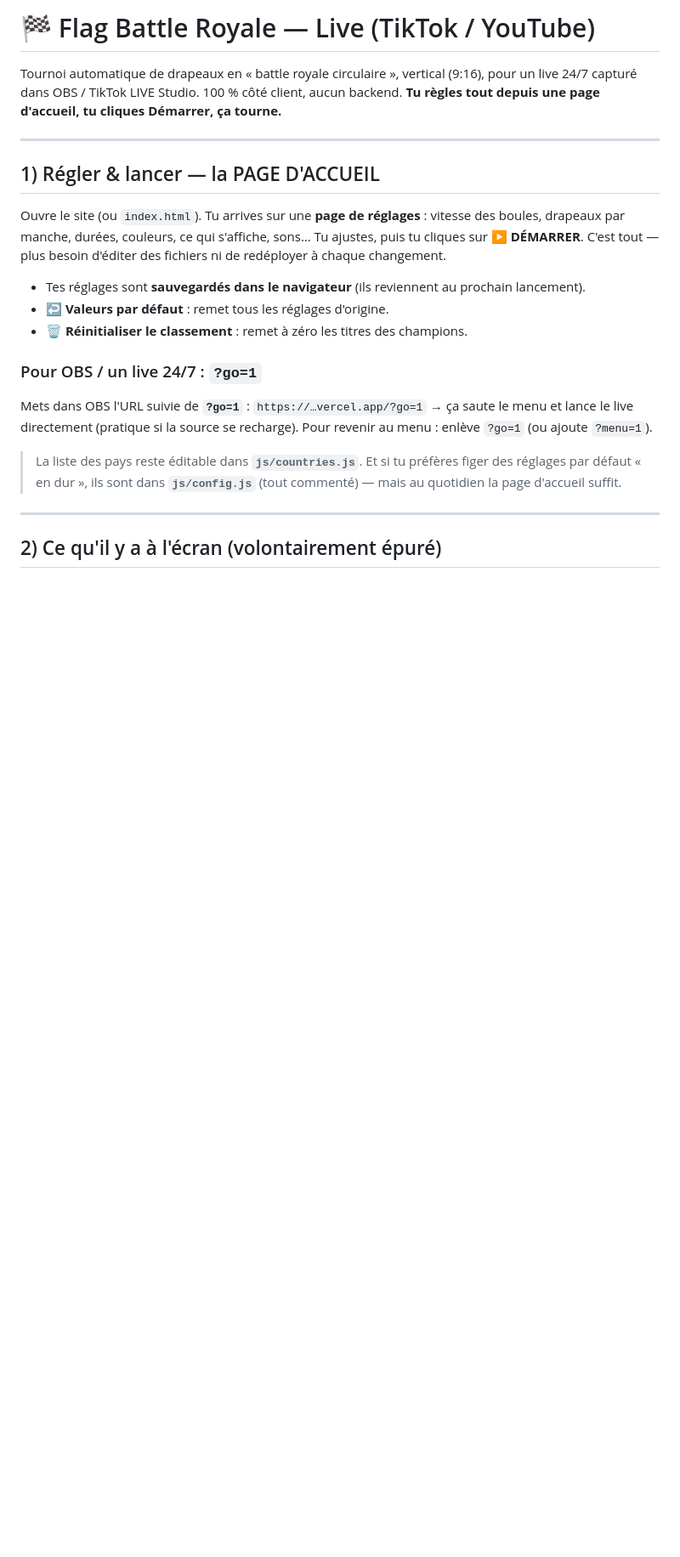
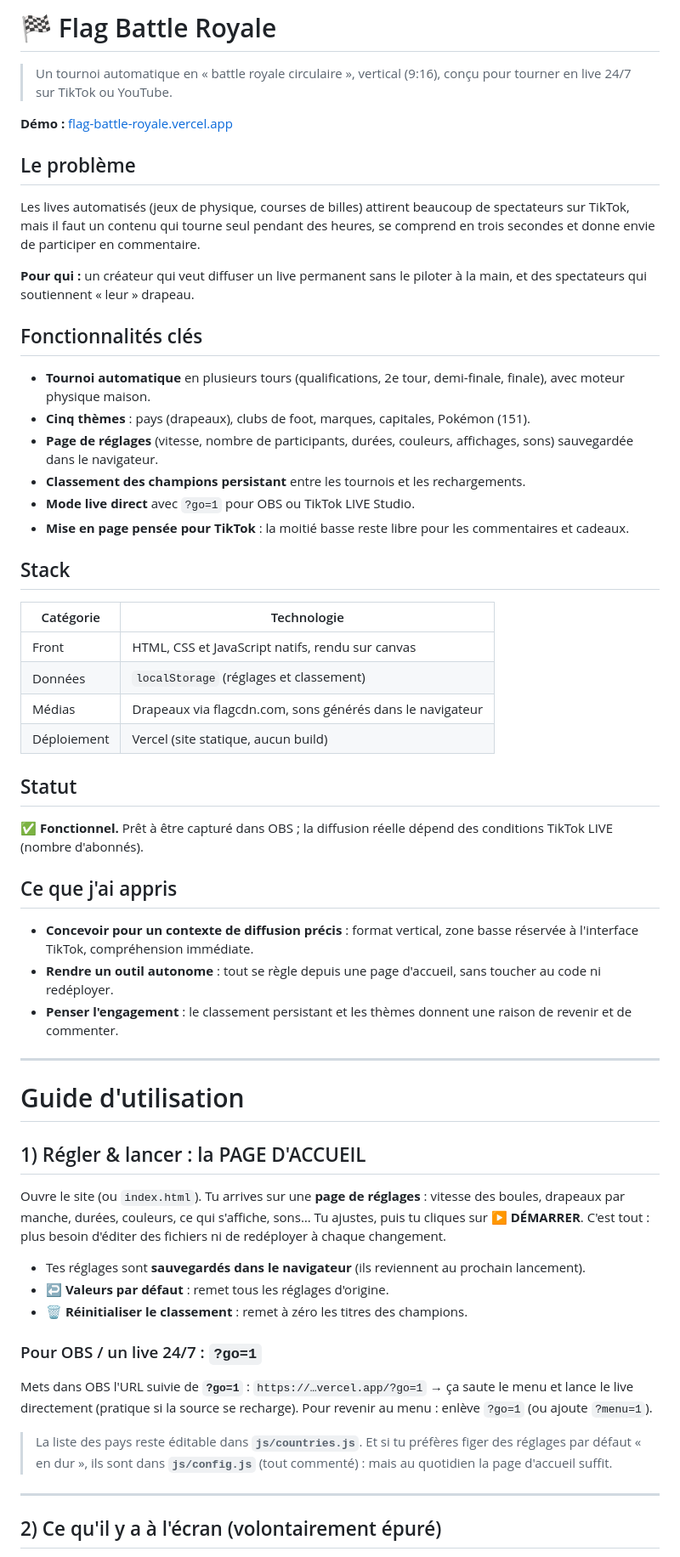
Before and after one commit to Clempiq/flag-battle-royale, a Markdown page: README.md, the part around one of its changes. Shown at 85% size. Rendered like a GitHub page; blank space fills up the shorter version.

Commit message:
README : présentation produit, fonctionnalités, stack et statut
Co-Authored-By: Claude Opus 5.5 <noreply@anthropic.com>
Claude-Session: https://claude.ai/code/session_01MizMnQmu6cUJsg2rHPwF4Q

```diff
--- a/README.md
+++ b/README.md
@@ -1,16 +1,54 @@
-# 🏁 Flag Battle Royale — Live (TikTok / YouTube)
+# 🏁 Flag Battle Royale
 
-Tournoi automatique de drapeaux en « battle royale circulaire », vertical (9:16),
-pour un live 24/7 capturé dans OBS / TikTok LIVE Studio. 100 % côté client, aucun
-backend. **Tu règles tout depuis une page d'accueil, tu cliques Démarrer, ça tourne.**
+> Un tournoi automatique en « battle royale circulaire », vertical (9:16), conçu pour tourner en live 24/7 sur TikTok ou YouTube.
+
+**Démo :** [flag-battle-royale.vercel.app](https://flag-battle-royale.vercel.app)
+
+## Le problème
+
+Les lives automatisés (jeux de physique, courses de billes) attirent beaucoup de spectateurs sur TikTok, mais il faut un contenu qui tourne seul pendant des heures, se comprend en trois secondes et donne envie de participer en commentaire.
+
+**Pour qui :** un créateur qui veut diffuser un live permanent sans le piloter à la main, et des spectateurs qui soutiennent « leur » drapeau.
+
+## Fonctionnalités clés
+
+- **Tournoi automatique** en plusieurs tours (qualifications, 2e tour, demi-finale, finale), avec moteur physique maison.
+- **Cinq thèmes** : pays (drapeaux), clubs de foot, marques, capitales, Pokémon (151).
+- **Page de réglages** (vitesse, nombre de participants, durées, couleurs, affichages, sons) sauvegardée dans le navigateur.
+- **Classement des champions persistant** entre les tournois et les rechargements.
+- **Mode live direct** avec `?go=1` pour OBS ou TikTok LIVE Studio.
+- **Mise en page pensée pour TikTok** : la moitié basse reste libre pour les commentaires et cadeaux.
+
+## Stack
+
+| Catégorie | Technologie |
+|---|---|
+| Front | HTML, CSS et JavaScript natifs, rendu sur canvas |
+| Données | `localStorage` (réglages et classement) |
+| Médias | Drapeaux via flagcdn.com, sons générés dans le navigateur |
+| Déploiement | Vercel (site statique, aucun build) |
+
+## Statut
+
+✅ **Fonctionnel.** Prêt à être capturé dans OBS ; la diffusion réelle dépend des conditions TikTok LIVE (nombre d'abonnés).
+
+## Ce que j'ai appris
+
+- **Concevoir pour un contexte de diffusion précis** : format vertical, zone basse réservée à l'interface TikTok, compréhension immédiate.
+- **Rendre un outil autonome** : tout se règle depuis une page d'accueil, sans toucher au code ni redéployer.
+- **Penser l'engagement** : le classement persistant et les thèmes donnent une raison de revenir et de commenter.
 
 ---
 
-## 1) Régler & lancer — la PAGE D'ACCUEIL
+# Guide d'utilisation
+
+
+
+## 1) Régler & lancer : la PAGE D'ACCUEIL
 
 Ouvre le site (ou `index.html`). Tu arrives sur une **page de réglages** :
 vitesse des boules, drapeaux par manche, durées, couleurs, ce qui s'affiche,
-sons… Tu ajustes, puis tu cliques sur **▶ DÉMARRER**. C'est tout — plus besoin
+sons… Tu ajustes, puis tu cliques sur **▶ DÉMARRER**. C'est tout : plus besoin
 d'éditer des fichiers ni de redéployer à chaque changement.
 
 - Tes réglages sont **sauvegardés dans le navigateur** (ils reviennent au prochain lancement).
@@ -25,7 +63,7 @@ Mets dans OBS l'URL suivie de **`?go=1`** :
 
 > La liste des pays reste éditable dans **`js/countries.js`**. Et si tu préfères
 > figer des réglages par défaut « en dur », ils sont dans **`js/config.js`**
-> (tout commenté) — mais au quotidien la page d'accueil suffit.
+> (tout commenté) : mais au quotidien la page d'accueil suffit.
 
 ---
 
```
Also changed, not shown: other parts of README.md (+3 -3 lines).
